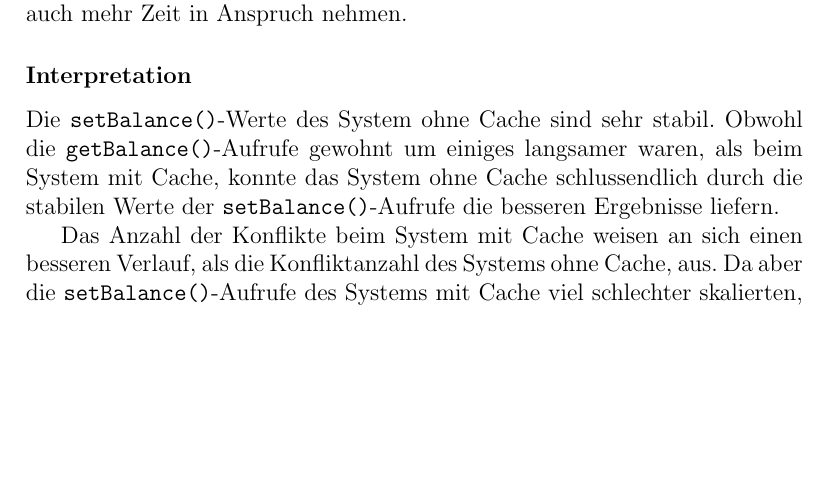
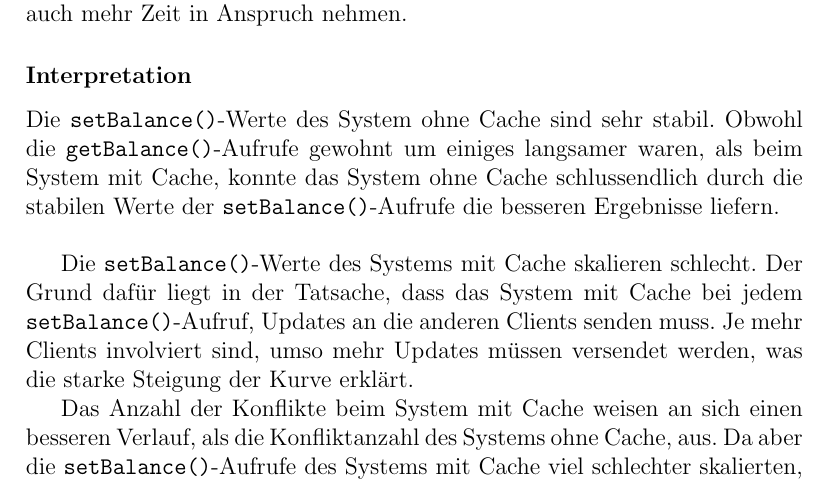
Before and after one commit to Hofmaier/ObjectCaching, a LaTeX document (doc/project-documentation/project-documentation.tex, which reads doc/project-documentation/MessErgebnisse.tex): part of page 71 of 87, cut so that both start at the same text, the shorter picture padded with empty space. Compiled offline with pdfLaTeX.

Commit message:
added another sentence

```diff
--- a/doc/project-documentation/MessErgebnisse.tex
+++ b/doc/project-documentation/MessErgebnisse.tex
@@ -449,7 +449,9 @@ Die starke Steigung dieser Funktion war durch die starke Steigung der \texttt{se
 \subsubsection{Interpretation}
 
 
-Die \texttt{setBalance()}-Werte des System ohne Cache sind sehr stabil. Obwohl die \texttt{getBalance()}-Aufrufe gewohnt um einiges langsamer waren, als beim System mit Cache, konnte das System ohne Cache schlussendlich durch die stabilen Werte der \texttt{setBalance()}-Aufrufe die besseren Ergebnisse liefern.
+Die \texttt{setBalance()}-Werte des System ohne Cache sind sehr stabil. Obwohl die \texttt{getBalance()}-Aufrufe gewohnt um einiges langsamer waren, als beim System mit Cache, konnte das System ohne Cache schlussendlich durch die stabilen Werte der \texttt{setBalance()}-Aufrufe die besseren Ergebnisse liefern.\\
+
+Die \texttt{setBalance()}-Werte des Systems mit Cache skalieren schlecht. Der Grund dafür liegt in der Tatsache, dass das System mit Cache bei jedem \texttt{set\-Balance()}-Auf\-ru\-f, Updates an die anderen Clients senden muss. Je mehr Clients involviert sind, umso mehr Updates müssen versendet werden, was die starke Steigung der Kurve erklärt.
 
 Das Anzahl der Konflikte beim System mit Cache weisen an sich einen besseren Verlauf, als die Konfliktanzahl des Systems ohne Cache, aus. Da aber die \texttt{set\-Balance()}-Auf\-ru\-fe des Systems mit Cache viel schlechter skalierten, als die Werte des Systems ohne Cache, blieb der Performancevorteil aus. Insgesamt skaliert bei diesem Szenario das System ohne Cache um einiges besser.
 
```
